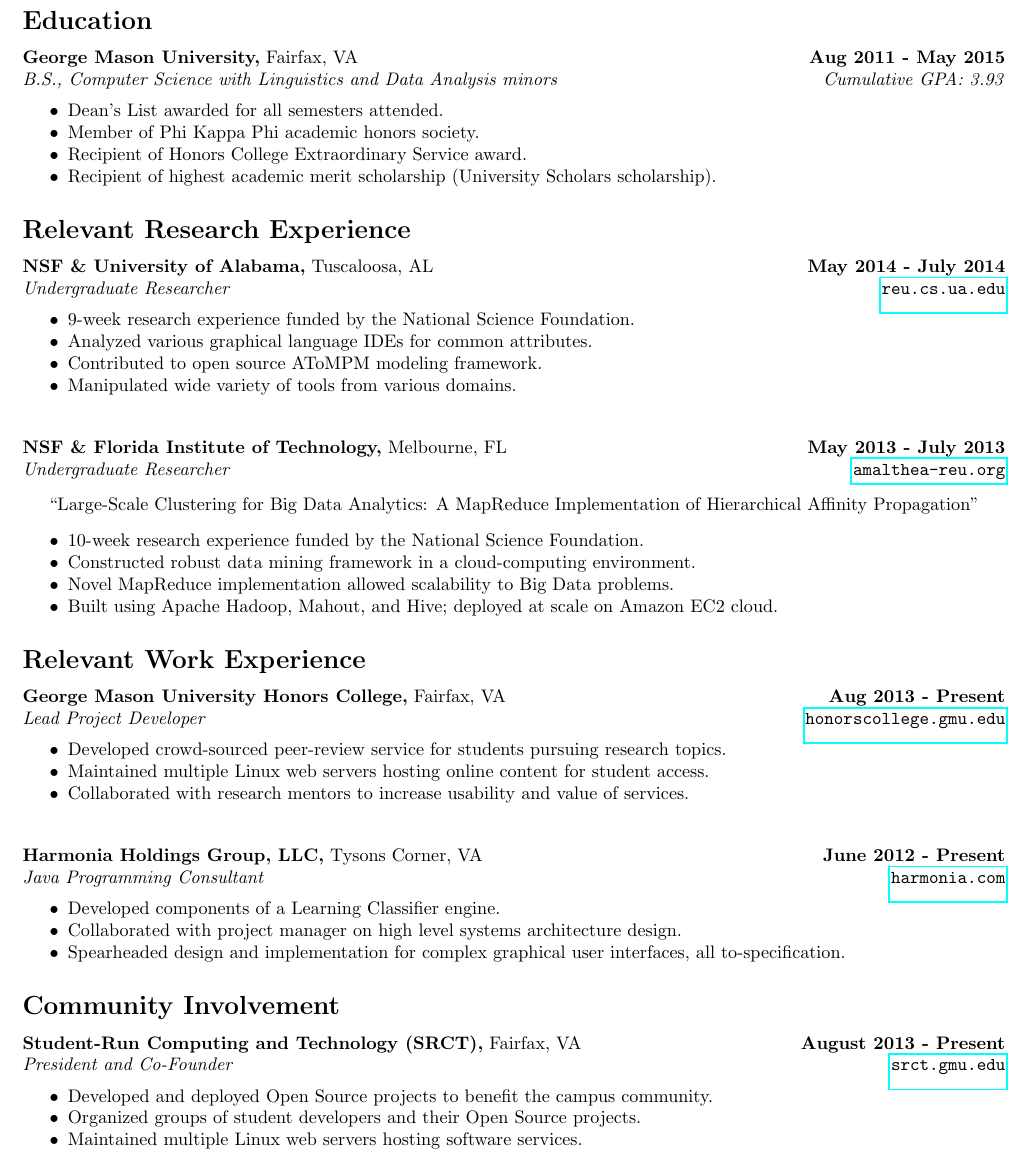
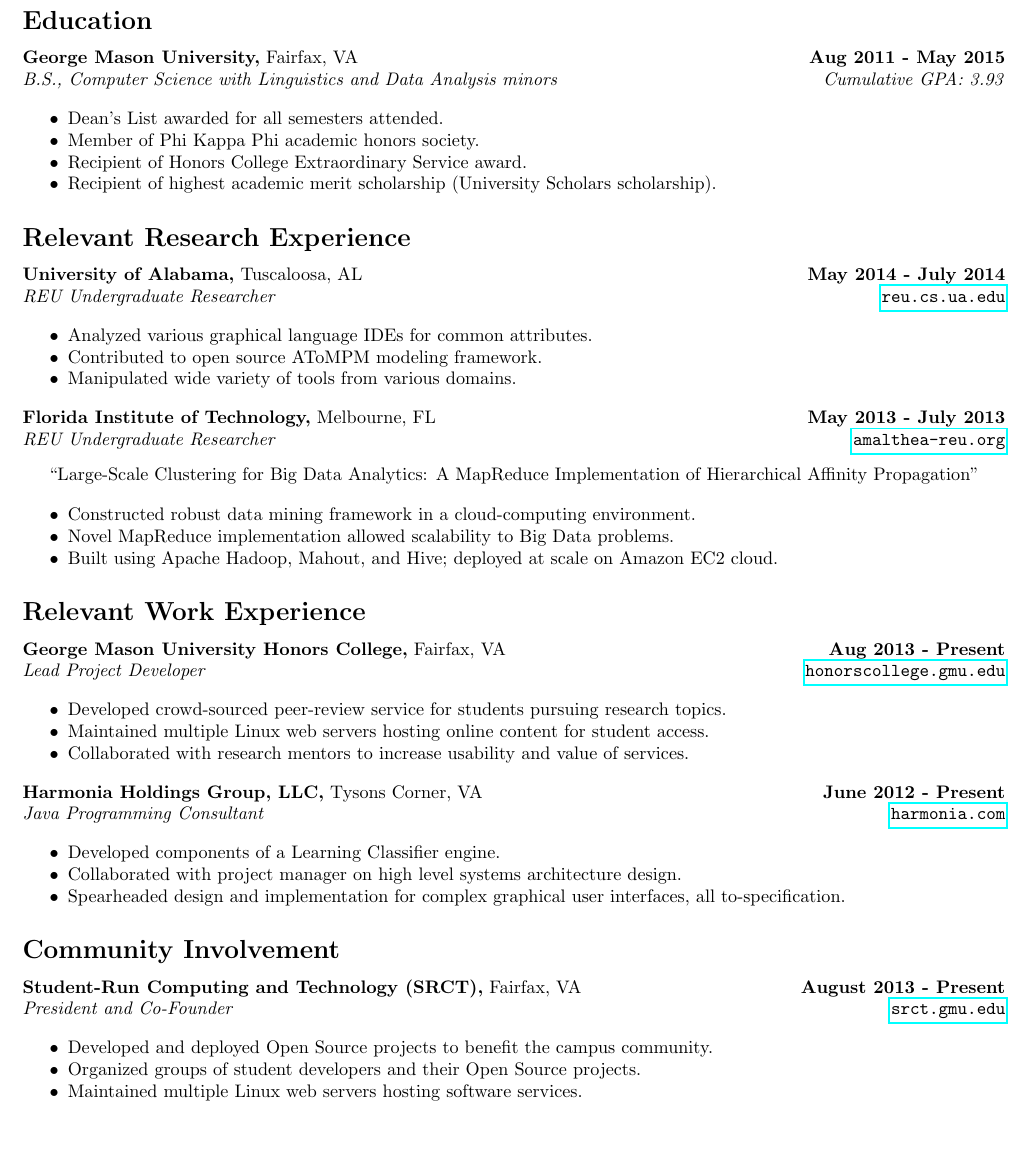
Before and after one commit to jrouly/resume, a LaTeX CV (resume.tex): part of page 1 of 2, cut so that both start at the same text, the shorter picture padded with empty space. Compiled offline with pdfLaTeX.

Commit message:
Fixed the weird [0em] spacing thing to use list parameters. Thanks, enumitem.

```diff
--- a/resume.tex
+++ b/resume.tex
@@ -22,7 +22,7 @@
 
 %% Decrease spacing between list items.
 \usepackage{enumitem}
-\setlist{nolistsep}
+\setlist[itemize]{topsep=1em,partopsep=0em,parsep=0em,itemsep=0em}
 
 %% Set normal font size; Set no page numbers; Set non-flush page ending
 \normalsize
@@ -58,10 +58,11 @@
 
   %% Education
   \section{Education}
+
   \noindent
   \begin{tabularx}{\textwidth}{@{}X r@{}}
     \textbf{George Mason University,} Fairfax, VA & \textbf{Aug 2011 - May 2015} \\
-    \emph{B.S., Computer Science with Linguistics and Data Analysis minors} & \emph{Cumulative GPA: 3.93} \\[0.2cm]
+    \emph{B.S., Computer Science with Linguistics and Data Analysis minors} & \emph{Cumulative GPA: 3.93}
   \end{tabularx}
 
   \begin{details}
@@ -78,30 +79,28 @@
   %% UA-ESE-REU
   \noindent
   \begin{tabularx}{\textwidth}{@{}X r@{}}
-    \textbf{NSF \& University of Alabama,} Tuscaloosa, AL & \textbf{May 2014 - July 2014} \\
-    \emph{Undergraduate Researcher} & \texttt{\href{reu.cs.ua.edu}{reu.cs.ua.edu}} \\[0.2cm]
+    \textbf{University of Alabama,} Tuscaloosa, AL & \textbf{May 2014 - July 2014} \\
+    \emph{REU Undergraduate Researcher} & \texttt{\href{reu.cs.ua.edu}{reu.cs.ua.edu}}
   \end{tabularx}
 
   %\noindent\begin{center}``Modeling IDE Generators'' (working title)\end{center}
 
   \begin{details}
-  \item 9-week research experience funded by the National Science Foundation.
   \item Analyzed various graphical language IDEs for common attributes.
   \item Contributed to open source AToMPM modeling framework.
   \item Manipulated wide variety of tools from various domains.
-  \end{details}~\\[0.1em]
+  \end{details}
 
   %% AMALTHEA REU
   \noindent
   \begin{tabularx}{\textwidth}{@{}X r@{}}
-    \textbf{NSF \& Florida Institute of Technology,} Melbourne, FL & \textbf{May 2013 - July 2013} \\
-    \emph{Undergraduate Researcher} & \texttt{\href{amalthea-reu.org}{amalthea-reu.org}}
+    \textbf{Florida Institute of Technology,} Melbourne, FL & \textbf{May 2013 - July 2013} \\
+    \emph{REU Undergraduate Researcher} & \texttt{\href{amalthea-reu.org}{amalthea-reu.org}}
   \end{tabularx}
 
   \noindent\begin{center}``Large-Scale Clustering for Big Data Analytics: A MapReduce Implementation of Hierarchical Affinity Propagation''\end{center}
 
   \begin{details}
-  \item 10-week research experience funded by the National Science Foundation.
   \item Constructed robust data mining framework in a cloud-computing environment.
   \item Novel MapReduce implementation allowed scalability to Big Data problems.
   \item Built using Apache Hadoop, Mahout, and Hive; deployed at scale on Amazon EC2 cloud.
@@ -115,20 +114,20 @@
   \noindent
   \begin{tabularx}{\textwidth}{@{}X r@{}}
     \textbf{George Mason University Honors College,} Fairfax, VA & \textbf{Aug 2013 - Present} \\
-    \emph{Lead Project Developer} & \texttt{\href{http://honorscollege.gmu.edu/collegeresearch}{honorscollege.gmu.edu}} \\[0.2cm]
+    \emph{Lead Project Developer} & \texttt{\href{http://honorscollege.gmu.edu/collegeresearch}{honorscollege.gmu.edu}}
   \end{tabularx}
 
   \begin{details}
   \item Developed crowd-sourced peer-review service for students pursuing research topics.
   \item Maintained multiple Linux web servers hosting online content for student access.
   \item Collaborated with research mentors to increase usability and value of services.
-  \end{details}~\\[0.1em]
+  \end{details}
 
   %% Harmonia
   \noindent
   \begin{tabularx}{\textwidth}{@{}X r@{}}
     \textbf{Harmonia Holdings Group, LLC,} Tysons Corner, VA & \textbf{June 2012 - Present} \\
-    \emph{Java Programming Consultant} & \texttt{\href{harmonia.com}{harmonia.com}} \\[0.2cm]
+    \emph{Java Programming Consultant} & \texttt{\href{harmonia.com}{harmonia.com}}
   \end{tabularx}
 
   \begin{details}
@@ -155,7 +154,7 @@
   \noindent
   \begin{tabularx}{\textwidth}{@{}X r@{}}
     \textbf{Student-Run Computing and Technology (SRCT),} Fairfax, VA & \textbf{August 2013 - Present} \\
-    \emph{President and Co-Founder} & \texttt{\href{srct.gmu.edu}{srct.gmu.edu}} \\[0.2cm]
+    \emph{President and Co-Founder} & \texttt{\href{srct.gmu.edu}{srct.gmu.edu}}
   \end{tabularx}
 
   \begin{details}
```
